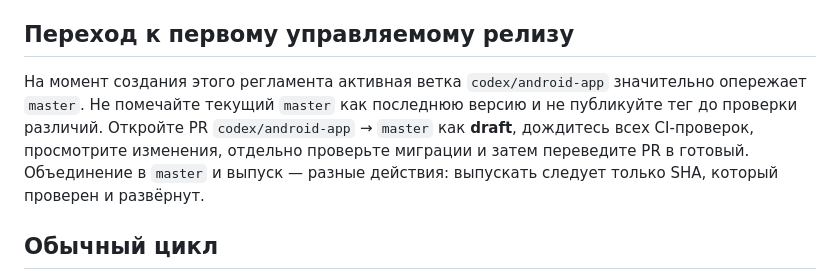
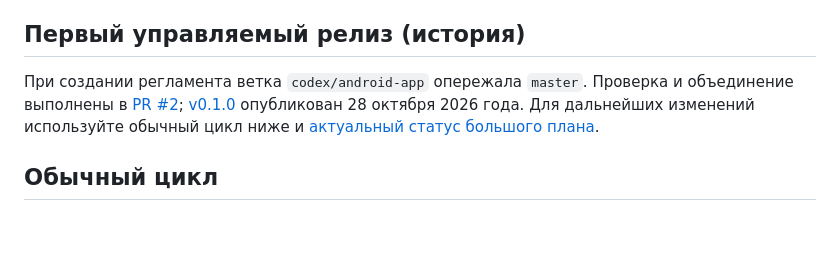
Before and after one commit to DefuZIQ/sunset, a Markdown page: RELEASE_PROCESS.md, the part around the change. GitHub-like rendering; blank space fills up the shorter version.

```diff
--- a/RELEASE_PROCESS.md
+++ b/RELEASE_PROCESS.md
@@ -8,9 +8,9 @@
 - **Pull requests** — единственный обычный путь изменений в `master`. Указывайте Issue, результаты проверки и действия при развёртывании.
 - **GitHub Releases** — опубликованные версии с тегом, заметками и ссылкой на проверенный коммит. Не создавайте релиз только потому, что ветка запушена.
 
-## Переход к первому управляемому релизу
+## Первый управляемый релиз (история)
 
-На момент создания этого регламента активная ветка `codex/android-app` значительно опережает `master`. Не помечайте текущий `master` как последнюю версию и не публикуйте тег до проверки различий. Откройте PR `codex/android-app` → `master` как **draft**, дождитесь всех CI-проверок, просмотрите изменения, отдельно проверьте миграции и затем переведите PR в готовый. Объединение в `master` и выпуск — разные действия: выпускать следует только SHA, который проверен и развёрнут.
+При создании регламента ветка `codex/android-app` опережала `master`. Проверка и объединение выполнены в [PR #2](https://github.com/DefuZIQ/sunset/pull/2); [v0.1.0](https://github.com/DefuZIQ/sunset/releases/tag/v0.1.0) опубликован 28 октября 2026 года. Для дальнейших изменений используйте обычный цикл ниже и [актуальный статус большого плана](sunset/docs/improvements/EXECUTION_STATUS.md).
 
 ## Обычный цикл
 
```
Also changed, not shown: 1 other file.
